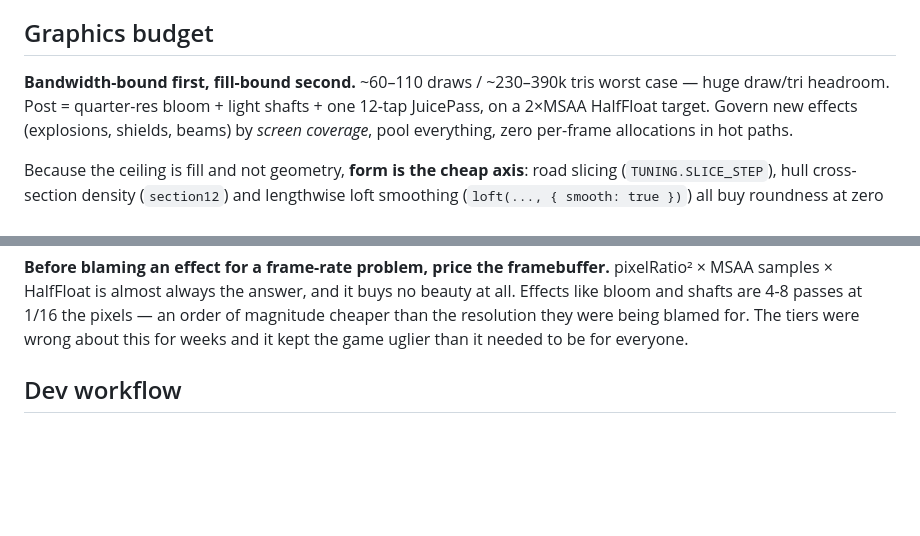
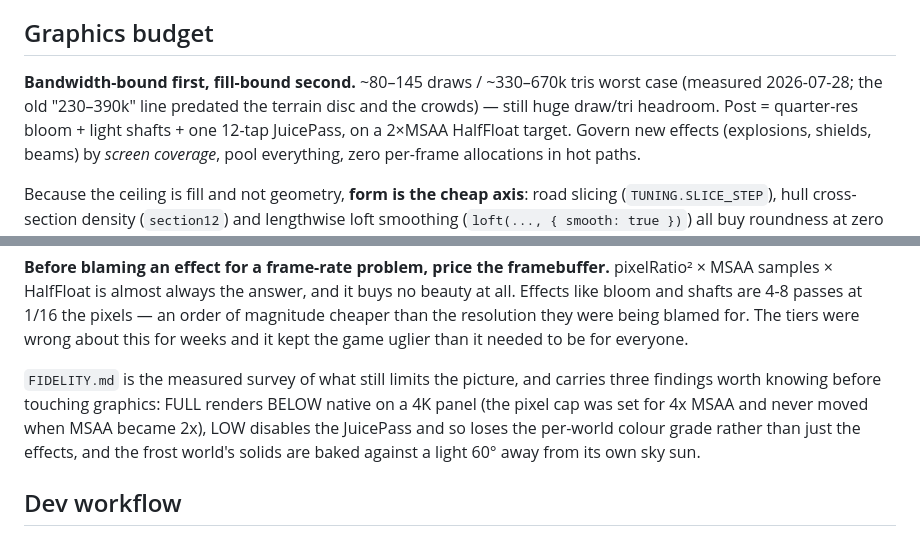
Before and after one commit to martingrahn-cmd/slipstream-vector, a Markdown page: CLAUDE.md, 2 parts joined by grey strips. Drawn GitHub-style; blank space fills up the shorter version.

```diff
--- a/CLAUDE.md
+++ b/CLAUDE.md
@@ -40,8 +40,9 @@ beta"). Martin writes in Swedish — **reply in Swedish**.
 
 ## Graphics budget
 
-**Bandwidth-bound first, fill-bound second.** ~60–110 draws / ~230–390k tris
-worst case — huge draw/tri headroom. Post = quarter-res bloom + light shafts +
+**Bandwidth-bound first, fill-bound second.** ~80–145 draws / ~330–670k tris
+worst case (measured 2026-07-28; the old "230–390k" line predated the terrain
+disc and the crowds) — still huge draw/tri headroom. Post = quarter-res bloom + light shafts +
 one 12-tap JuicePass, on a 2×MSAA HalfFloat target. Govern new effects
 (explosions, shields, beams) by *screen coverage*, pool everything, zero
 per-frame allocations in hot paths.
@@ -66,6 +67,13 @@ no beauty at all. Effects like bloom and shafts are 4-8 passes at 1/16 the
 pixels — an order of magnitude cheaper than the resolution they were being
 blamed for. The tiers were wrong about this for weeks and it kept the game
 uglier than it needed to be for everyone.
+
+`FIDELITY.md` is the measured survey of what still limits the picture, and
+carries three findings worth knowing before touching graphics: FULL renders
+BELOW native on a 4K panel (the pixel cap was set for 4x MSAA and never moved
+when MSAA became 2x), LOW disables the JuicePass and so loses the per-world
+colour grade rather than just the effects, and the frost world's solids are
+baked against a light 60° away from its own sky sun.
 
 ## Dev workflow
 
```
Also changed, not shown: FIDELITY.md (added, +195 -0 lines).
